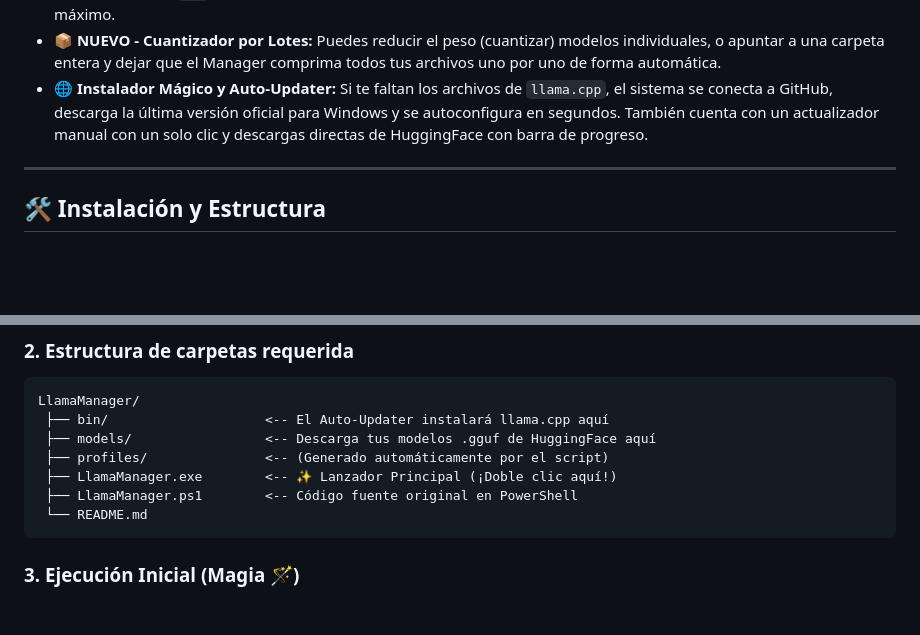
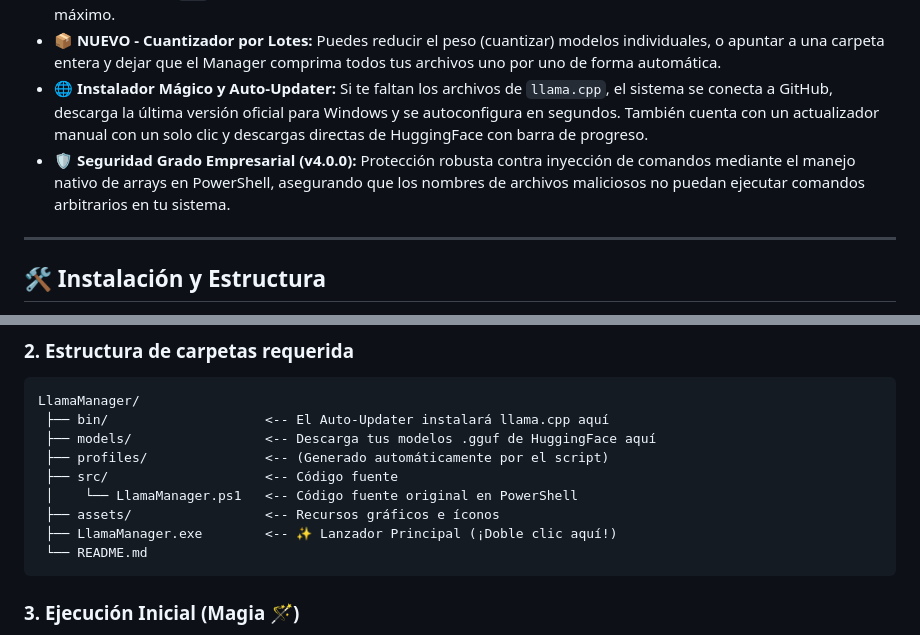
Before and after one commit to colomer510-netizen/LlamaManager, a Markdown page: README.md, 2 parts joined by grey strips. Rendered like a GitHub page; blank space fills up the shorter version.

Commit message:
Docs: Actualizar README para v4.0.0 (Seguridad y nueva estructura)

````diff
--- a/README.md
+++ b/README.md
@@ -21,6 +21,7 @@ Elimina por completo la necesidad de escribir y memorizar comandos complejos, pe
 - ⚙️ **Auto-Offload Inteligente de GPU:** El sistema detecta automáticamente tu tarjeta gráfica (NVIDIA, AMD o Intel) y te recomienda usar `999` capas si detecta VRAM suficiente para procesar el modelo entero en tu GPU, acelerando todo al máximo.
 - 📦 **NUEVO - Cuantizador por Lotes:** Puedes reducir el peso (cuantizar) modelos individuales, o apuntar a una carpeta entera y dejar que el Manager comprima todos tus archivos uno por uno de forma automática.
 - 🌐 **Instalador Mágico y Auto-Updater:** Si te faltan los archivos de `llama.cpp`, el sistema se conecta a GitHub, descarga la última versión oficial para Windows y se autoconfigura en segundos. También cuenta con un actualizador manual con un solo clic y descargas directas de HuggingFace con barra de progreso.
+- 🛡️ **Seguridad Grado Empresarial (v4.0.0):** Protección robusta contra inyección de comandos mediante el manejo nativo de arrays en PowerShell, asegurando que los nombres de archivos maliciosos no puedan ejecutar comandos arbitrarios en tu sistema.
 
 ---
 
@@ -40,8 +41,10 @@ LlamaManager/
  ├── bin/                    <-- El Auto-Updater instalará llama.cpp aquí
  ├── models/                 <-- Descarga tus modelos .gguf de HuggingFace aquí
  ├── profiles/               <-- (Generado automáticamente por el script)
+ ├── src/                    <-- Código fuente
+ │    └── LlamaManager.ps1   <-- Código fuente original en PowerShell
+ ├── assets/                 <-- Recursos gráficos e íconos
  ├── LlamaManager.exe        <-- ✨ Lanzador Principal (¡Doble clic aquí!)
- ├── LlamaManager.ps1        <-- Código fuente original en PowerShell
  └── README.md
 ```
 
````
